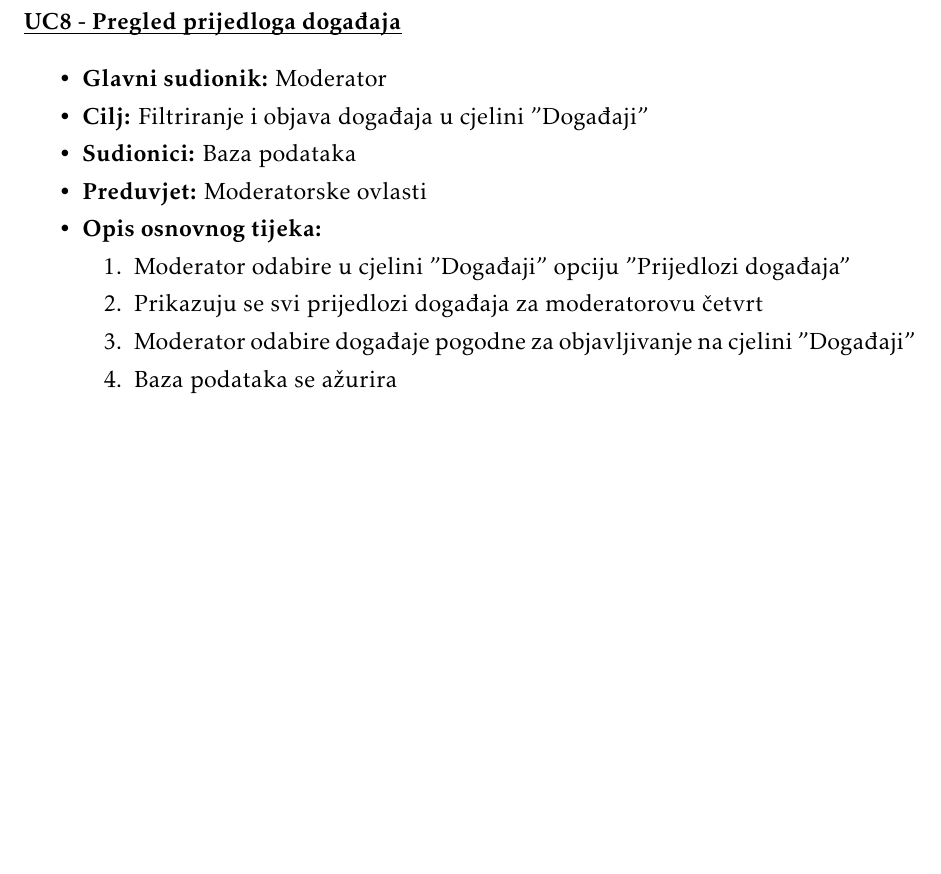
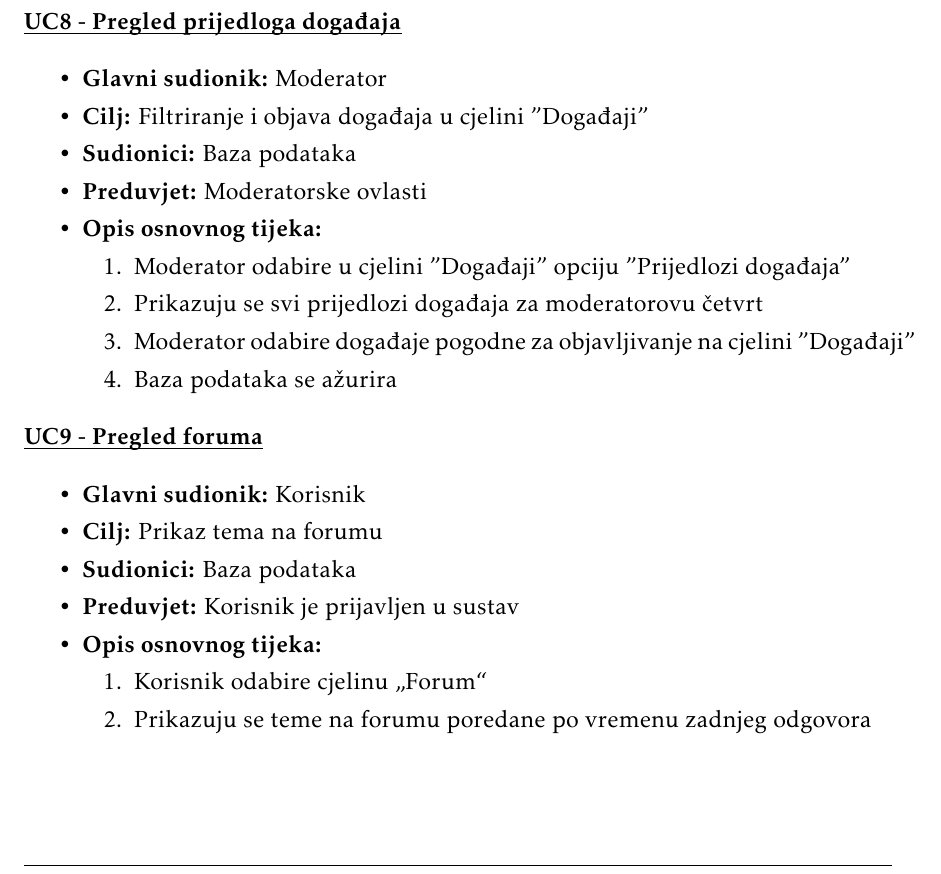
Before and after one commit to danijel-barisic/MojKvart-web-app, a LaTeX document (Dokumentacija/PROGI_ProjektnaDokumentacija.tex, which reads Dokumentacija/Specifikacija_programske_potpore.tex): part of page 12 of 32 before the commit and part of page 12 of 33 after it, cut so that both start at the same text, the shorter picture padded with empty space. Compiled offline with pdfLaTeX.

Commit message:
dodan use case 9

```diff
--- a/Dokumentacija/Specifikacija_programske_potpore.tex
+++ b/Dokumentacija/Specifikacija_programske_potpore.tex
@@ -343,6 +343,24 @@
 							\item Prikazuju se svi prijedlozi događaja za moderatorovu četvrt
 							\item Moderator odabire događaje pogodne za objavljivanje na cjelini "Događaji"
 							\item Baza podataka se ažurira
+						\end{packed_enum}
+
+
+					\end{packed_item}
+					\noindent \underbar{\textbf{UC9 - Pregled foruma}}
+					\begin{packed_item}
+
+						\item \textbf{Glavni sudionik: }Korisnik
+						\item  \textbf{Cilj:} Prikaz tema na forumu
+						\item  \textbf{Sudionici:} Baza podataka
+						\item  \textbf{Preduvjet:} Korisnik je prijavljen u sustav
+						\item  \textbf{Opis osnovnog tijeka:}
+
+						\item[] \begin{packed_enum}
+
+							\item Korisnik odabire cjelinu „Forum“
+							\item Prikazuju se teme na forumu poredane po vremenu zadnjeg odgovora
+
 						\end{packed_enum}
 
 
```
Also changed, not shown: Dokumentacija/Specifikacija_programske_potpore.tex (2 more changed lines).
